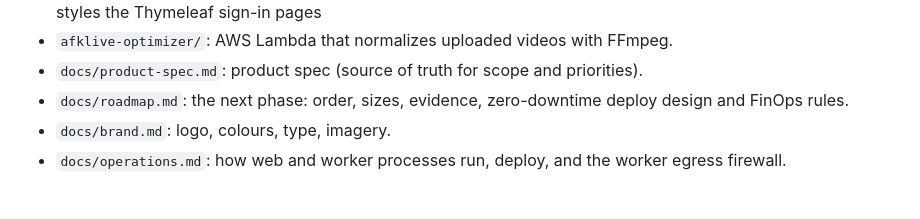
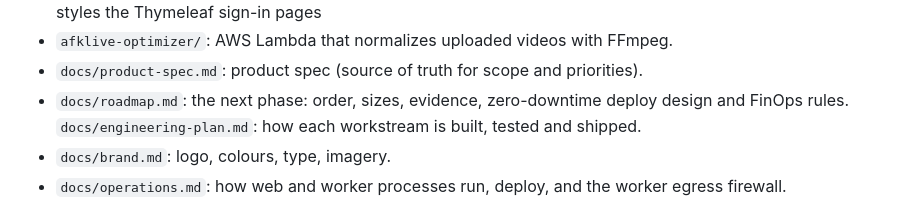
Before and after one commit to sagarrawat/afk-live, a Markdown page: CLAUDE.md, the part around the change. Drawn GitHub-style.

```diff
--- a/CLAUDE.md
+++ b/CLAUDE.md
@@ -25,7 +25,7 @@ non-functional requirements (continuity, quality, latency, cost). Reference stor
 - `afklive-ui/`: the app (React 18, Vite, TypeScript, Tailwind, TanStack Query, dnd-kit, Lucide). Built by Maven into `static/app/`; Spring serves every `/studio/**` route with `app/index.html`. Design tokens are CSS variables in `src/index.css` (dark-first; marigold for actions and the brand; red only for on air; green/amber/red only for health). Brand rules and the logo/icon generator: `docs/brand.md`, `afklive-ui/brand/build.py`; use `components/Logo.tsx`, never redraw the mark. `src/lib/api.ts` (fetch + CSRF), `src/lib/upload.ts` (resumable uploads), `src/pages/` (screens), `src/components/ui.tsx` (shared kit). `site/` is the public site (`/`, `/pricing`; light theme, plain HTML + a little TS, built by `vite.site.config.ts` into `static/site/`); its `assets/site.css` also styles the Thymeleaf sign-in pages
 - `afklive-optimizer/`: AWS Lambda that normalizes uploaded videos with FFmpeg.
 - `docs/product-spec.md`: product spec (source of truth for scope and priorities).
-- `docs/roadmap.md`: the next phase: order, sizes, evidence, zero-downtime deploy design and FinOps rules.
+- `docs/roadmap.md`: the next phase: order, sizes, evidence, zero-downtime deploy design and FinOps rules. `docs/engineering-plan.md`: how each workstream is built, tested and shipped.
 - `docs/brand.md`: logo, colours, type, imagery.
 - `docs/operations.md`: how web and worker processes run, deploy, and the worker egress firewall.
 
```
Also changed, not shown: docs/engineering-plan.md (added, +200 -0 lines).
